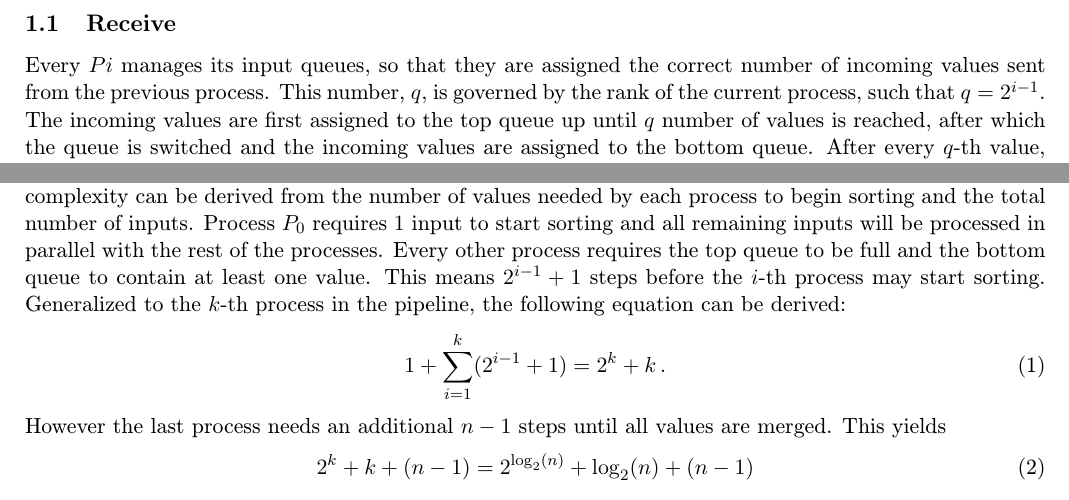
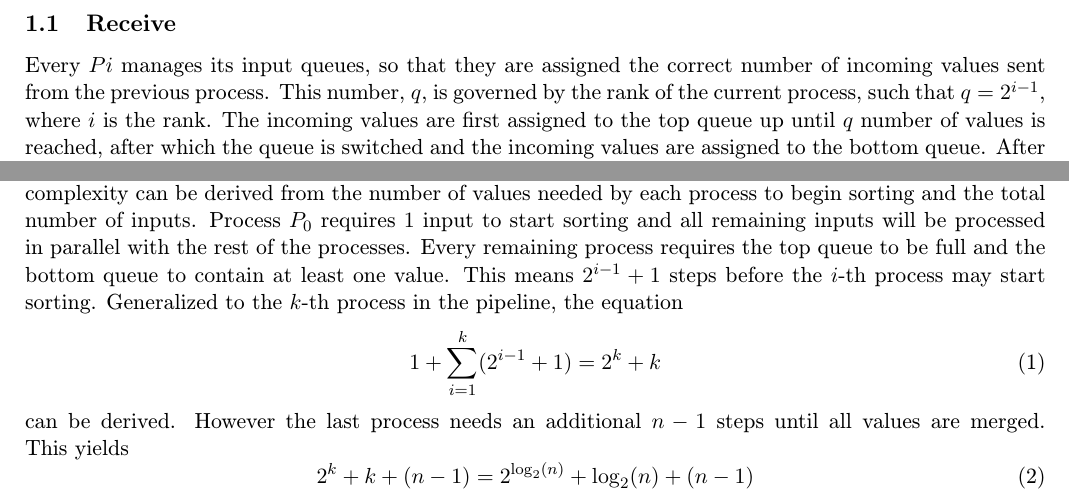
Before and after one commit to pemeth/vut-fit-mit, a LaTeX document (MIT1/PRL/proj1/xnemet04.tex): two parts of page 2 of 2, joined at a grey line, cut so that both start at the same text. Compiled offline with pdfLaTeX.

Commit message:
Fix some typography and sentence structure issues

```diff
--- a/MIT1/PRL/proj1/xnemet04.tex
+++ b/MIT1/PRL/proj1/xnemet04.tex
@@ -54,8 +54,8 @@
         \subsection{Receive} \label{receive}
         Every $Pi$ manages its input queues,
         so that they are assigned the correct number of incoming values sent from the previous process. This number, $q$, is
-        governed by the rank of the current process, such that $q = 2^{i-1}$. The incoming values are first assigned to the
-        top queue up until $q$ number of values is reached, after which the queue is switched and the incoming values are
+        governed by the rank of the current process, such that $q = 2^{i-1}$, where $i$ is the rank. The incoming values are first
+        assigned to the top queue up until $q$ number of values is reached, after which the queue is switched and the incoming values are
         assigned to the bottom queue. After every $q$-th value, the queue is switched again.
 
         \subsection{Merge} \label{merge}
@@ -73,13 +73,13 @@
         The required number of processes is $p(n) = \log_{2}(n)+1$, where $n$ is the number of input values. The time complexity
         can be derived from the number of values needed by each process to begin sorting and the total number of inputs.
         Process $P_0$ requires $1$ input to start sorting and all remaining inputs will be processed in parallel with the rest
-        of the processes. Every other process requires the top queue to be full and the bottom queue to contain at least one value.
+        of the processes. Every remaining process requires the top queue to be full and the bottom queue to contain at least one value.
         This means $2^{i-1} + 1$ steps before the $i$-th process may start sorting. Generalized to the $k$-th process in the pipeline,
-        the following equation can be derived:
+        the equation
         \begin{equation}\label{eq:1}
-            1 + \sum_{i=1}^{k}(2^{i-1}+1) = 2^{k} + k\,.
+            1 + \sum_{i=1}^{k}(2^{i-1}+1) = 2^{k} + k
         \end{equation}
-        However the last process needs an additional $n-1$ steps until all values are merged. This yields
+        can be derived. However the last process needs an additional $n-1$ steps until all values are merged. This~yields
         \begin{equation}\label{eq:2}
             2^{k} + k + (n-1) = 2^{\log_{2}(n)} + \log_{2}(n) + (n-1)
         \end{equation}
```
Also changed, not shown: MIT1/PRL/proj1/xnemet04.tex (2 more changed lines).
